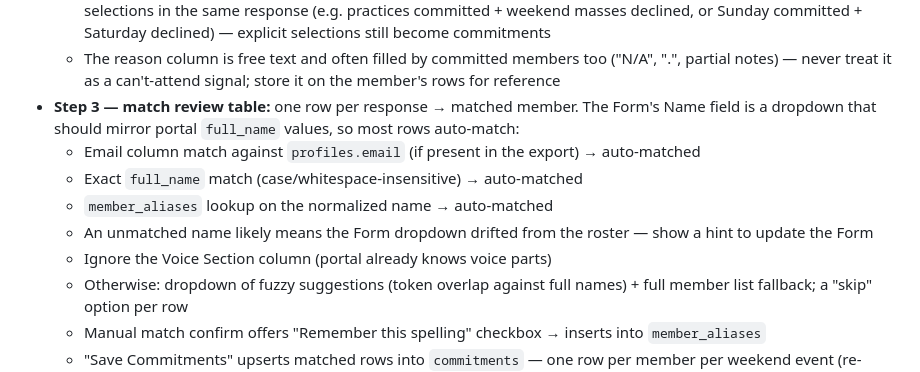
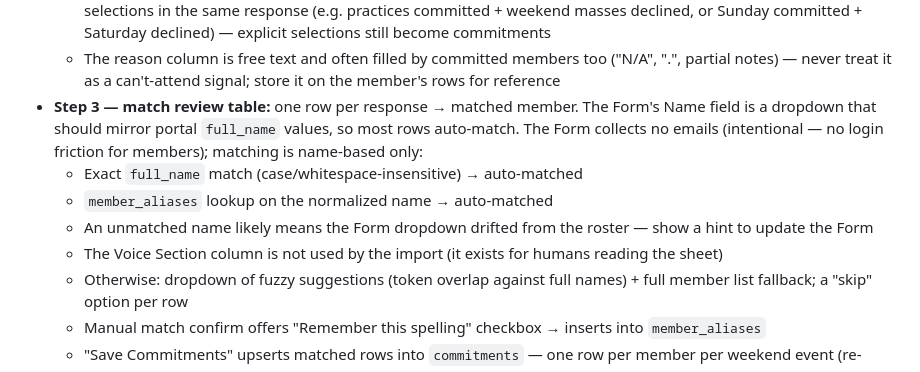
Before and after one commit to jdesolate/sanvicente-choir, a Markdown page: SESSIONS.md, the part around the change. GitHub-like rendering.

Commit message:
docs: Session 25 — name-only matching; Form intentionally collects no emails
Co-Authored-By: Claude Fable 5 <noreply@anthropic.com>

```diff
--- a/SESSIONS.md
+++ b/SESSIONS.md
@@ -893,12 +893,11 @@ alter table member_aliases enable row level security;
   - Split the multi-select cell on commas; collect the distinct option labels across all filtered rows and show a mapping UI: each label → one of that week's portal events (any category — options include practices like "Wednesday 8pm Practice" and specials like "Sunday 8pm General Assembly") or "Ignore". Pre-select by day/time keyword match; option labels change every week, so mapping is per-import
   - The literal option `I can't serve this weekend` is NOT an event: it yields `status='cant_attend'` rows (with the reason text) for every **service** event of the weekend the member did not explicitly select. It can coexist with real selections in the same response (e.g. practices committed + weekend masses declined, or Sunday committed + Saturday declined) — explicit selections still become commitments
   - The reason column is free text and often filled by committed members too ("N/A", ".", partial notes) — never treat it as a can't-attend signal; store it on the member's rows for reference
-- **Step 3 — match review table:** one row per response → matched member. The Form's Name field is a dropdown that should mirror portal `full_name` values, so most rows auto-match:
-  - Email column match against `profiles.email` (if present in the export) → auto-matched
+- **Step 3 — match review table:** one row per response → matched member. The Form's Name field is a dropdown that should mirror portal `full_name` values, so most rows auto-match. The Form collects no emails (intentional — no login friction for members); matching is name-based only:
   - Exact `full_name` match (case/whitespace-insensitive) → auto-matched
   - `member_aliases` lookup on the normalized name → auto-matched
   - An unmatched name likely means the Form dropdown drifted from the roster — show a hint to update the Form
-  - Ignore the Voice Section column (portal already knows voice parts)
+  - The Voice Section column is not used by the import (it exists for humans reading the sheet)
   - Otherwise: dropdown of fuzzy suggestions (token overlap against full names) + full member list fallback; a "skip" option per row
   - Manual match confirm offers "Remember this spelling" checkbox → inserts into `member_aliases`
   - "Save Commitments" upserts matched rows into `commitments` — one row per member per weekend event (re-import updates, not duplicates)
```
Also changed, not shown: PRD.md (+4 -5 lines).
